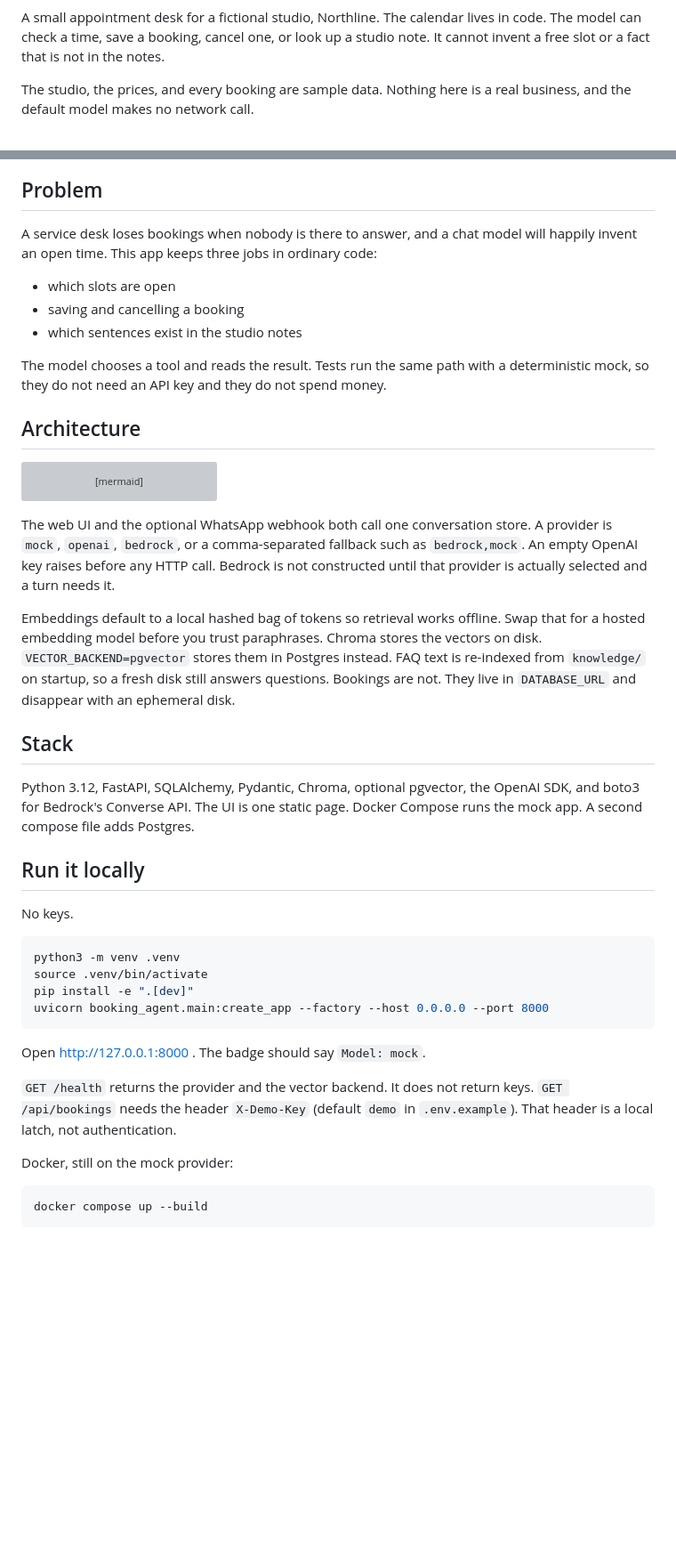
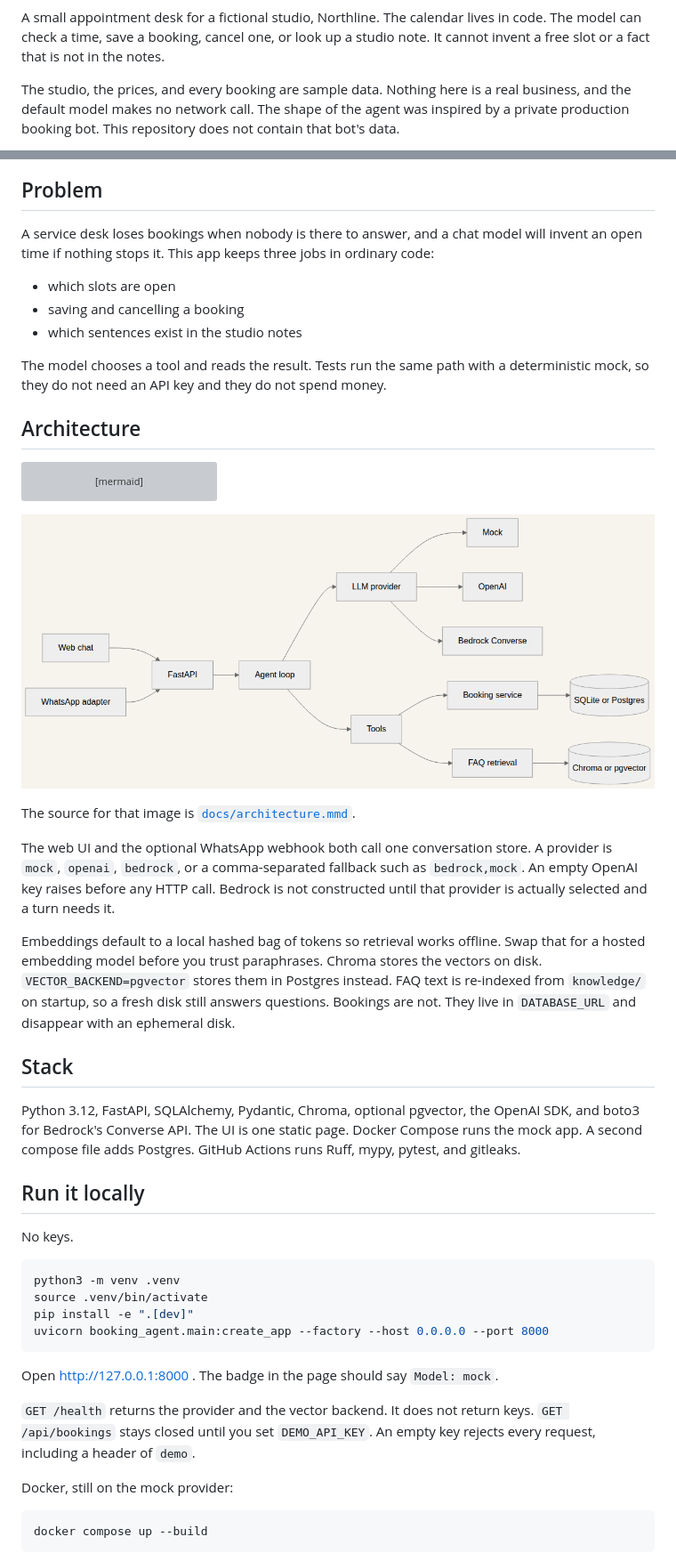
Before and after one commit to AyazAI/bedrock-booking-agent, a Markdown page: README.md, 2 parts joined by grey strips. Shown at 89% size. Drawn GitHub-style; pictures changed too: docs/architecture.png (added); blank space fills up the shorter version; grey boxes are pictures that could not be loaded.

````diff
--- a/README.md
+++ b/README.md
@@ -2,5 +4,5 @@
 
 A small appointment desk for a fictional studio, Northline. The calendar lives in code. The model can check a time, save a booking, cancel one, or look up a studio note. It cannot invent a free slot or a fact that is not in the notes.
 
-The studio, the prices, and every booking are sample data. Nothing here is a real business, and the default model makes no network call.
+The studio, the prices, and every booking are sample data. Nothing here is a real business, and the default model makes no network call. The shape of the agent was inspired by a private production booking bot. This repository does not contain that bot's data.
 
@@ -18,7 +10,7 @@ Shots below are from the local mock UI on 17 November 2026. "Tomorrow" in those
 
 ## Problem
 
-A service desk loses bookings when nobody is there to answer, and a chat model will happily invent an open time. This app keeps three jobs in ordinary code:
+A service desk loses bookings when nobody is there to answer, and a chat model will invent an open time if nothing stops it. This app keeps three jobs in ordinary code:
 
 - which slots are open
 - saving and cancelling a booking
@@ -44,13 +36,17 @@ flowchart LR
   faq --> vec[(Chroma or pgvector)]
 ```
 
+![Architecture: web and WhatsApp into FastAPI, then the agent loop, tools, and stores](docs/architecture.png)
+
+The source for that image is [`docs/architecture.mmd`](docs/architecture.mmd).
+
 The web UI and the optional WhatsApp webhook both call one conversation store. A provider is `mock`, `openai`, `bedrock`, or a comma-separated fallback such as `bedrock,mock`. An empty OpenAI key raises before any HTTP call. Bedrock is not constructed until that provider is actually selected and a turn needs it.
 
 Embeddings default to a local hashed bag of tokens so retrieval works offline. Swap that for a hosted embedding model before you trust paraphrases. Chroma stores the vectors on disk. `VECTOR_BACKEND=pgvector` stores them in Postgres instead. FAQ text is re-indexed from `knowledge/` on startup, so a fresh disk still answers questions. Bookings are not. They live in `DATABASE_URL` and disappear with an ephemeral disk.
 
 ## Stack
 
-Python 3.12, FastAPI, SQLAlchemy, Pydantic, Chroma, optional pgvector, the OpenAI SDK, and boto3 for Bedrock's Converse API. The UI is one static page. Docker Compose runs the mock app. A second compose file adds Postgres.
+Python 3.12, FastAPI, SQLAlchemy, Pydantic, Chroma, optional pgvector, the OpenAI SDK, and boto3 for Bedrock's Converse API. The UI is one static page. Docker Compose runs the mock app. A second compose file adds Postgres. GitHub Actions runs Ruff, mypy, pytest, and gitleaks.
 
 ## Run it locally
 
@@ -63,9 +59,9 @@ pip install -e ".[dev]"
 uvicorn booking_agent.main:create_app --factory --host 0.0.0.0 --port 8000
 ```
 
-Open http://127.0.0.1:8000 . The badge should say `Model: mock`.
+Open http://127.0.0.1:8000 . The badge in the page should say `Model: mock`.
 
-`GET /health` returns the provider and the vector backend. It does not return keys. `GET /api/bookings` needs the header `X-Demo-Key` (default `demo` in `.env.example`). That header is a local latch, not authentication.
+`GET /health` returns the provider and the vector backend. It does not return keys. `GET /api/bookings` stays closed until you set `DEMO_API_KEY`. An empty key rejects every request, including a header of `demo`.
 
 Docker, still on the mock provider:
 
````
Also changed, not shown: other parts of README.md (+25 -13 lines), docs/aws.md (+1 -1 lines), docs/mock-chat.gif (added), 4 other files.
